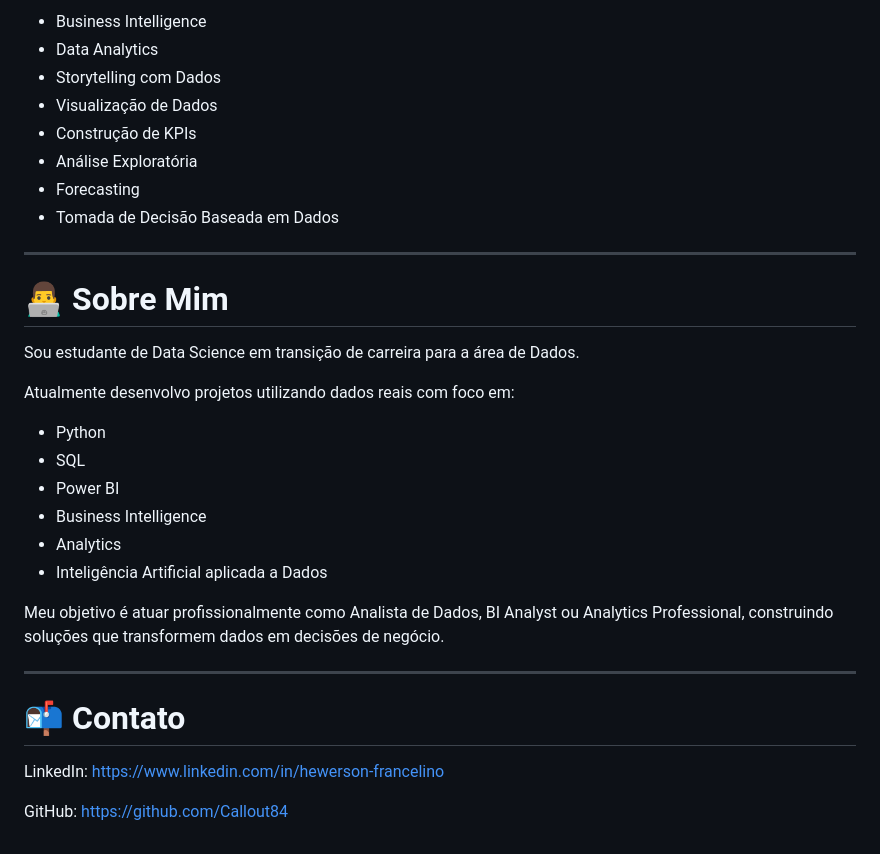
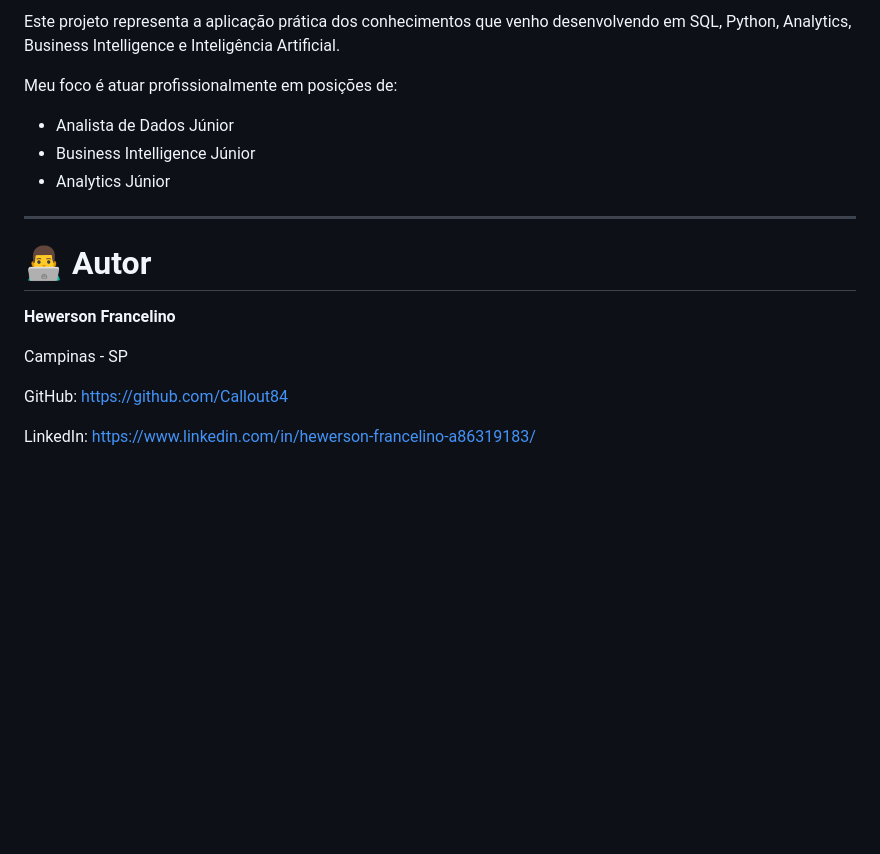
Before and after one commit to Callout84/brazil-health-intelligence-dashboard, a Markdown page: README.md, the part around one of its changes. GitHub-like rendering; blank space fills up the shorter version.

```diff
--- a/README.md
+++ b/README.md
@@ -141,36 +125,22 @@ Durante este projeto foram aplicados conceitos de:
 
-* Business Intelligence
-* Data Analytics
-* Storytelling com Dados
-* Visualização de Dados
-* Construção de KPIs
-* Análise Exploratória
-* Forecasting
-* Tomada de Decisão Baseada em Dados
+Este projeto representa a aplicação prática dos conhecimentos que venho desenvolvendo em SQL, Python, Analytics, Business Intelligence e Inteligência Artificial.
+
+Meu foco é atuar profissionalmente em posições de:
+
+* Analista de Dados Júnior
+* Business Intelligence Júnior
+* Analytics Júnior
 
 ---
 
-# 👨‍💻 Sobre Mim
+# 👨‍💻 Autor
 
-Sou estudante de Data Science em transição de carreira para a área de Dados.
+**Hewerson Francelino**
 
-Atualmente desenvolvo projetos utilizando dados reais com foco em:
-
-* Python
-* SQL
-* Power BI
-* Business Intelligence
-* Analytics
-* Inteligência Artificial aplicada a Dados
-
-Meu objetivo é atuar profissionalmente como Analista de Dados, BI Analyst ou Analytics Professional, construindo soluções que transformem dados em decisões de negócio.
-
----
-
-# 📬 Contato
-
-LinkedIn:
-https://www.linkedin.com/in/hewerson-francelino
+Campinas - SP
 
 GitHub:
 https://github.com/Callout84
+
+LinkedIn:
+https://www.linkedin.com/in/hewerson-francelino-a86319183/
```
Also changed, not shown: other parts of README.md (+61 -77 lines).
